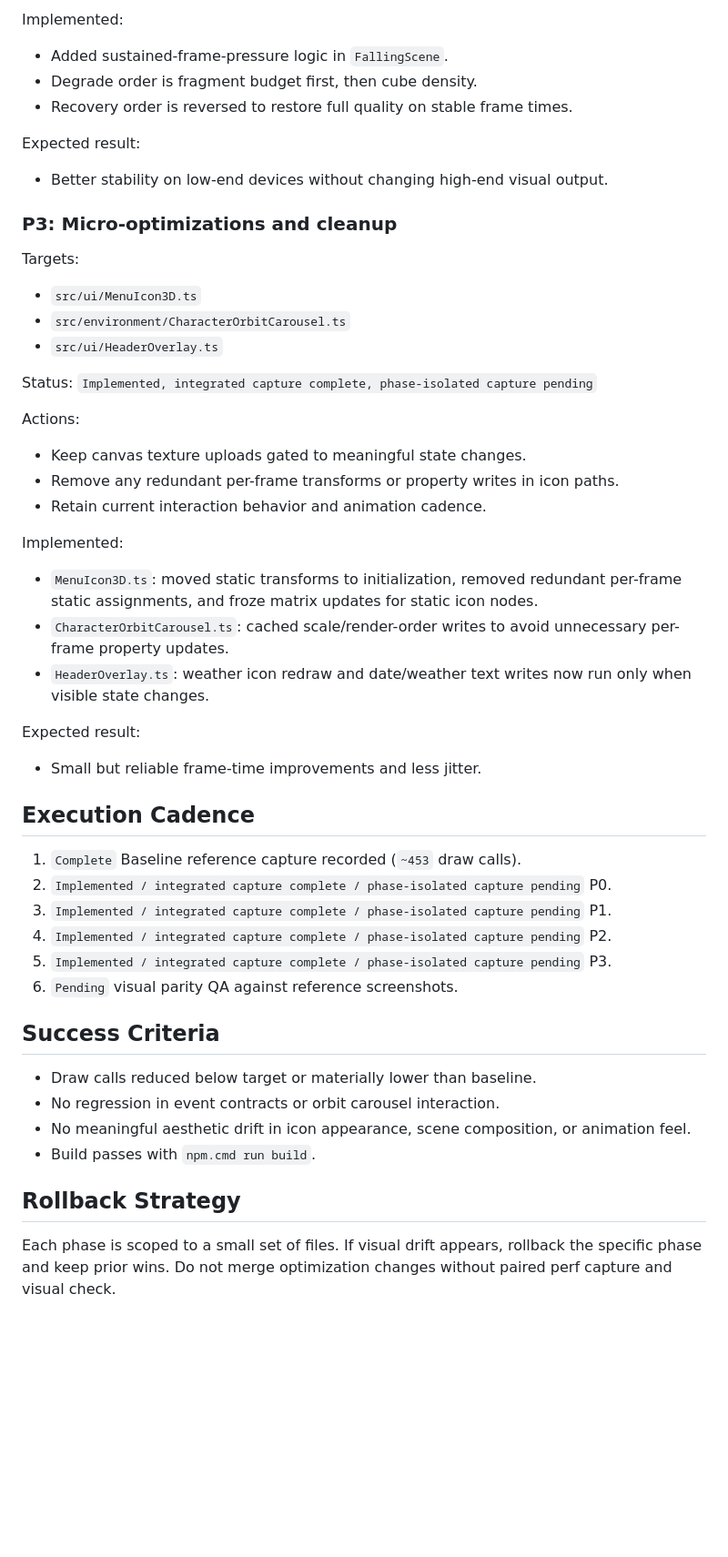
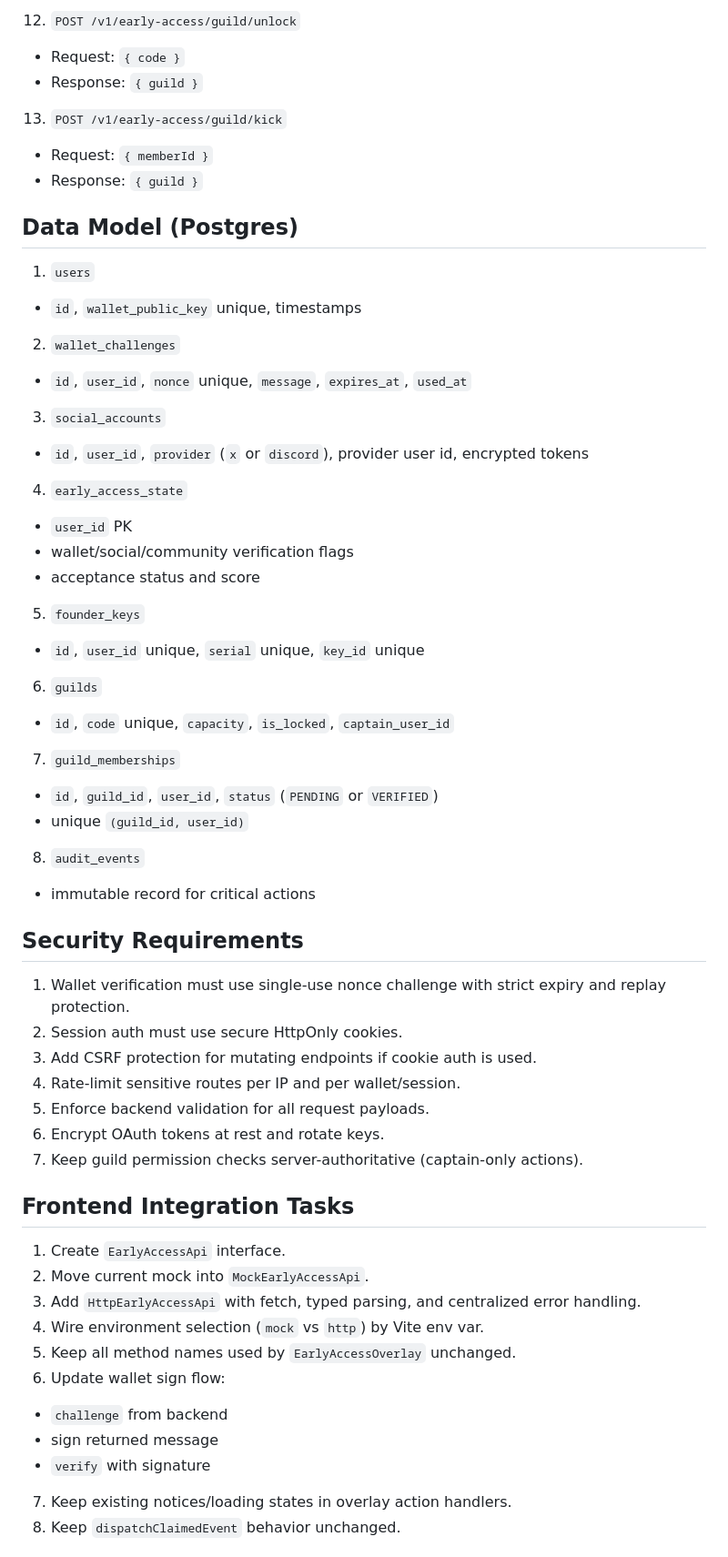
Before and after one commit to kazuolol/tbowebsite, a Markdown page: plan.md, the part around one of its changes. Shown at 91% size. Drawn GitHub-style; blank space fills up the shorter version.

```diff
--- a/plan.md
+++ b/plan.md
@@ -176,52 +151,62 @@ Actions:
 
-Implemented:
-- Added sustained-frame-pressure logic in `FallingScene`.
-- Degrade order is fragment budget first, then cube density.
-- Recovery order is reversed to restore full quality on stable frame times.
+12. `POST /v1/early-access/guild/unlock`
+- Request: `{ code }`
+- Response: `{ guild }`
 
-Expected result:
-- Better stability on low-end devices without changing high-end visual output.
+13. `POST /v1/early-access/guild/kick`
+- Request: `{ memberId }`
+- Response: `{ guild }`
 
-### P3: Micro-optimizations and cleanup
+## Data Model (Postgres)
 
-Targets:
-- `src/ui/MenuIcon3D.ts`
-- `src/environment/CharacterOrbitCarousel.ts`
-- `src/ui/HeaderOverlay.ts`
+1. `users`
+- `id`, `wallet_public_key` unique, timestamps
 
-Status: `Implemented, integrated capture complete, phase-isolated capture pending`
+2. `wallet_challenges`
+- `id`, `user_id`, `nonce` unique, `message`, `expires_at`, `used_at`
 
-Actions:
-- Keep canvas texture uploads gated to meaningful state changes.
-- Remove any redundant per-frame transforms or property writes in icon paths.
-- Retain current interaction behavior and animation cadence.
+3. `social_accounts`
+- `id`, `user_id`, `provider` (`x` or `discord`), provider user id, encrypted tokens
 
-Implemented:
-- `MenuIcon3D.ts`: moved static transforms to initialization, removed redundant per-frame static assignments, and froze matrix updates for static icon nodes.
-- `CharacterOrbitCarousel.ts`: cached scale/render-order writes to avoid unnecessary per-frame property updates.
-- `HeaderOverlay.ts`: weather icon redraw and date/weather text writes now run only when visible state changes.
+4. `early_access_state`
+- `user_id` PK
+- wallet/social/community verification flags
+- acceptance status and score
 
-Expected result:
-- Small but reliable frame-time improvements and less jitter.
+5. `founder_keys`
+- `id`, `user_id` unique, `serial` unique, `key_id` unique
 
-## Execution Cadence
+6. `guilds`
+- `id`, `code` unique, `capacity`, `is_locked`, `captain_user_id`
 
-1. `Complete` Baseline reference capture recorded (`~453` draw calls).
-2. `Implemented / integrated capture complete / phase-isolated capture pending` P0.
-3. `Implemented / integrated capture complete / phase-isolated capture pending` P1.
-4. `Implemented / integrated capture complete / phase-isolated capture pending` P2.
-5. `Implemented / integrated capture complete / phase-isolated capture pending` P3.
-6. `Pending` visual parity QA against reference screenshots.
+7. `guild_memberships`
+- `id`, `guild_id`, `user_id`, `status` (`PENDING` or `VERIFIED`)
+- unique `(guild_id, user_id)`
 
-## Success Criteria
+8. `audit_events`
+- immutable record for critical actions
 
-- Draw calls reduced below target or materially lower than baseline.
-- No regression in event contracts or orbit carousel interaction.
-- No meaningful aesthetic drift in icon appearance, scene composition, or animation feel.
-- Build passes with `npm.cmd run build`.
+## Security Requirements
 
-## Rollback Strategy
+1. Wallet verification must use single-use nonce challenge with strict expiry and replay protection.
+2. Session auth must use secure HttpOnly cookies.
+3. Add CSRF protection for mutating endpoints if cookie auth is used.
+4. Rate-limit sensitive routes per IP and per wallet/session.
+5. Enforce backend validation for all request payloads.
+6. Encrypt OAuth tokens at rest and rotate keys.
+7. Keep guild permission checks server-authoritative (captain-only actions).
 
-Each phase is scoped to a small set of files.
-If visual drift appears, rollback the specific phase and keep prior wins.
-Do not merge optimization changes without paired perf capture and visual check.
+## Frontend Integration Tasks
+
+1. Create `EarlyAccessApi` interface.
+2. Move current mock into `MockEarlyAccessApi`.
+3. Add `HttpEarlyAccessApi` with fetch, typed parsing, and centralized error handling.
+4. Wire environment selection (`mock` vs `http`) by Vite env var.
+5. Keep all method names used by `EarlyAccessOverlay` unchanged.
+6. Update wallet sign flow:
+- `challenge` from backend
+- sign returned message
+- `verify` with signature
+7. Keep existing notices/loading states in overlay action handlers.
+8. Keep `dispatchClaimedEvent` behavior unchanged.
+
```
Also changed, not shown: other parts of plan.md (+179 -136 lines).
